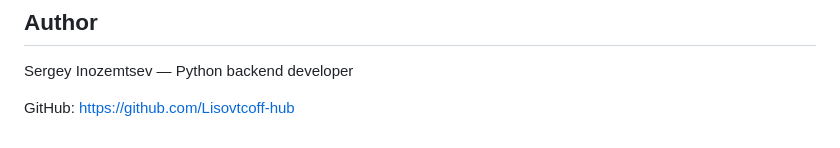
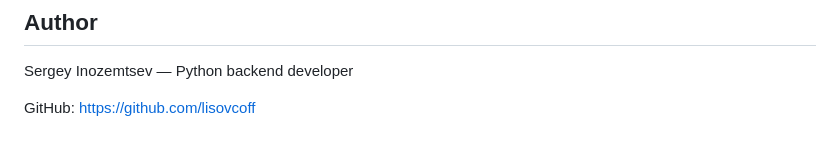
Before and after one commit to Lisovtcoff-hub/offlag, a Markdown page: README.md, the part around one of its changes. Rendered like a GitHub page.

Commit message:
docs: fix GitHub links in README

```diff
--- a/README.md
+++ b/README.md
@@ -154,4 +154,4 @@ This repository contains the complete portfolio source architecture derived from
 
 Sergey Inozemtsev — Python backend developer
 
-GitHub: https://github.com/Lisovtcoff-hub
+GitHub: https://github.com/lisovcoff
```
Also changed, not shown: other parts of README.md (+1 -1 lines).
